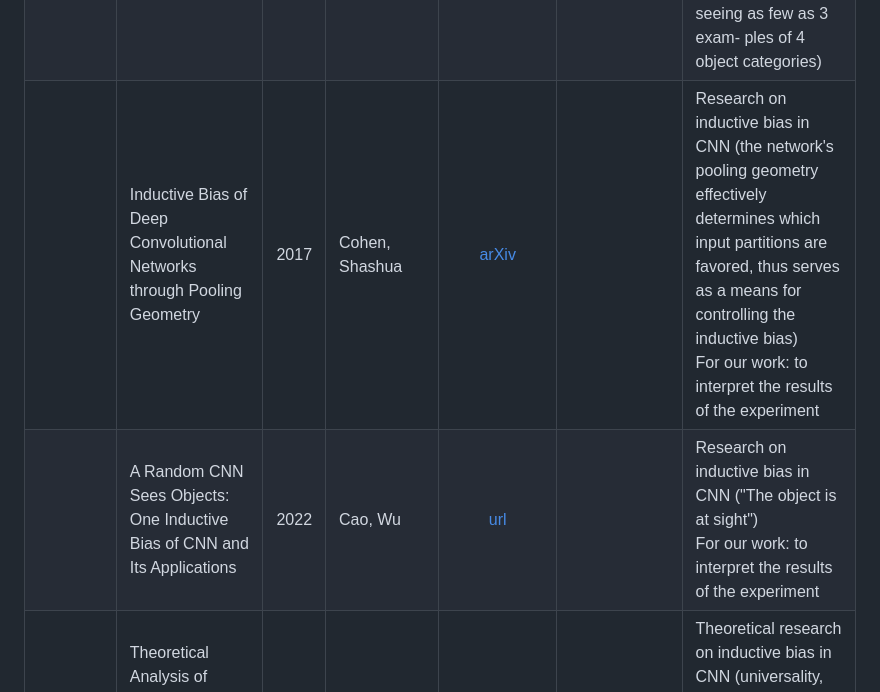
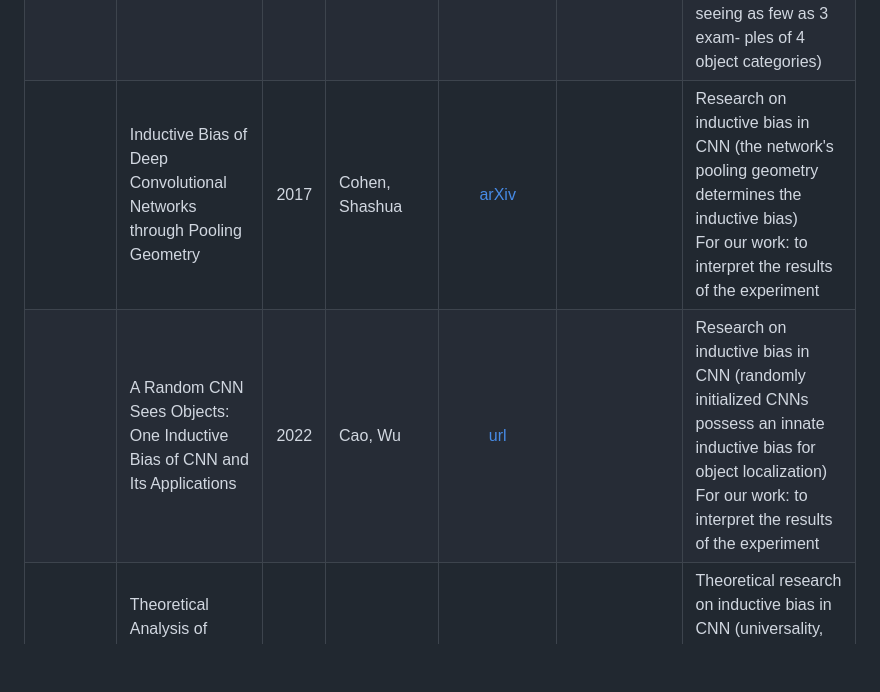
Before and after one commit to intsystems/2026-Project-205, a Markdown page: LINKREVIEW.md, the part around the change. Rendered like a GitHub page; blank space fills up the shorter version.

```diff
--- a/LINKREVIEW.md
+++ b/LINKREVIEW.md
@@ -14,8 +14,8 @@
 | | Learning Inductive Biases with Simple Neural Networks | 2000 | Baxter | [arXiv](https://arxiv.org/abs/1106.0245) | | Formal theoretical framework for automatically learning inductive bias by embedding a learner within an environment of related tasks <br> For our work: for understanding|
 | | The No Free Lunch Theorem, Kolmogorov Complexity, and the Role of Inductive Biases in Machine Learning | 2024 | Goldblum et al. | [arXiv](https://arxiv.org/pdf/2304.05366) | | Neural networks possess a universal inductive bias towards low-complexity data (formalized by Kolmogorov complexity) |
 | | Learning Inductive Biases with Simple Neural Networks | 2018 | Feinman, Lake | [arXiv](https://arxiv.org/pdf/1802.02745) |  [GitHub](http://github.com/rfeinman/learning-to-learn) | Research on inductive bias in simple neural networks (deep neural networks optimized for object recognition develop the shape bias after seeing as few as 3 exam- ples of 4 object categories) |
-| | Inductive Bias of Deep Convolutional Networks through Pooling Geometry | 2017 | Cohen, Shashua | [arXiv](https://arxiv.org/abs/1605.06743) |  | Research on inductive bias in CNN (the network's pooling geometry effectively determines which input partitions are favored, thus serves as a means for controlling the inductive bias) <br> For our work: to interpret the results of the experiment|
-| | A Random CNN Sees Objects: One Inductive Bias of CNN and Its Applications | 2022 | Cao, Wu | [url](https://ojs.aaai.org/index.php/AAAI/article/view/19894) |  | Research on inductive bias in CNN ("The object is at sight") <br> For our work: to interpret the results of the experiment|
+| | Inductive Bias of Deep Convolutional Networks through Pooling Geometry | 2017 | Cohen, Shashua | [arXiv](https://arxiv.org/abs/1605.06743) |  | Research on inductive bias in CNN (the network's pooling geometry determines the inductive bias) <br> For our work: to interpret the results of the experiment|
+| | A Random CNN Sees Objects: One Inductive Bias of CNN and Its Applications | 2022 | Cao, Wu | [url](https://ojs.aaai.org/index.php/AAAI/article/view/19894) |  | Research on inductive bias in CNN (randomly initialized CNNs possess an innate inductive bias for object localization) <br> For our work: to interpret the results of the experiment|
 | | Theoretical Analysis of Inductive Biases in Deep Convolutional Networks | 2023 | Wang, Wu | [url](https://proceedings.neurips.cc/paper_files/paper/2023/file/eb1bad7a84ef68a64f1afd6577725d45-Paper-Conference.pdf) |  | Theoretical research on inductive bias in CNN (universality, weight sharing and locality of CNN) <br> For our work: to interpret the results of the experiment|
 | | Empirical Analysis of the Inductive Bias of Recurrent Neural Networks by Discrete Fourier Transform of Output Sequences | 2023 | Ishii et al. | [arXiv](https://arxiv.org/pdf/2305.09178) |  | Research on inductive bias in RNN <br> For our work: to interpret the results of the experiment|
 | | Fading memory as inductive bias in residual recurrent networks | 2024 | Dubinin, Effenberger | [arXiv](https://arxiv.org/pdf/2307.14823) |  | Research on inductive bias in RNN (fading memory) <br> For our work: to interpret the results of the experiment|
```
